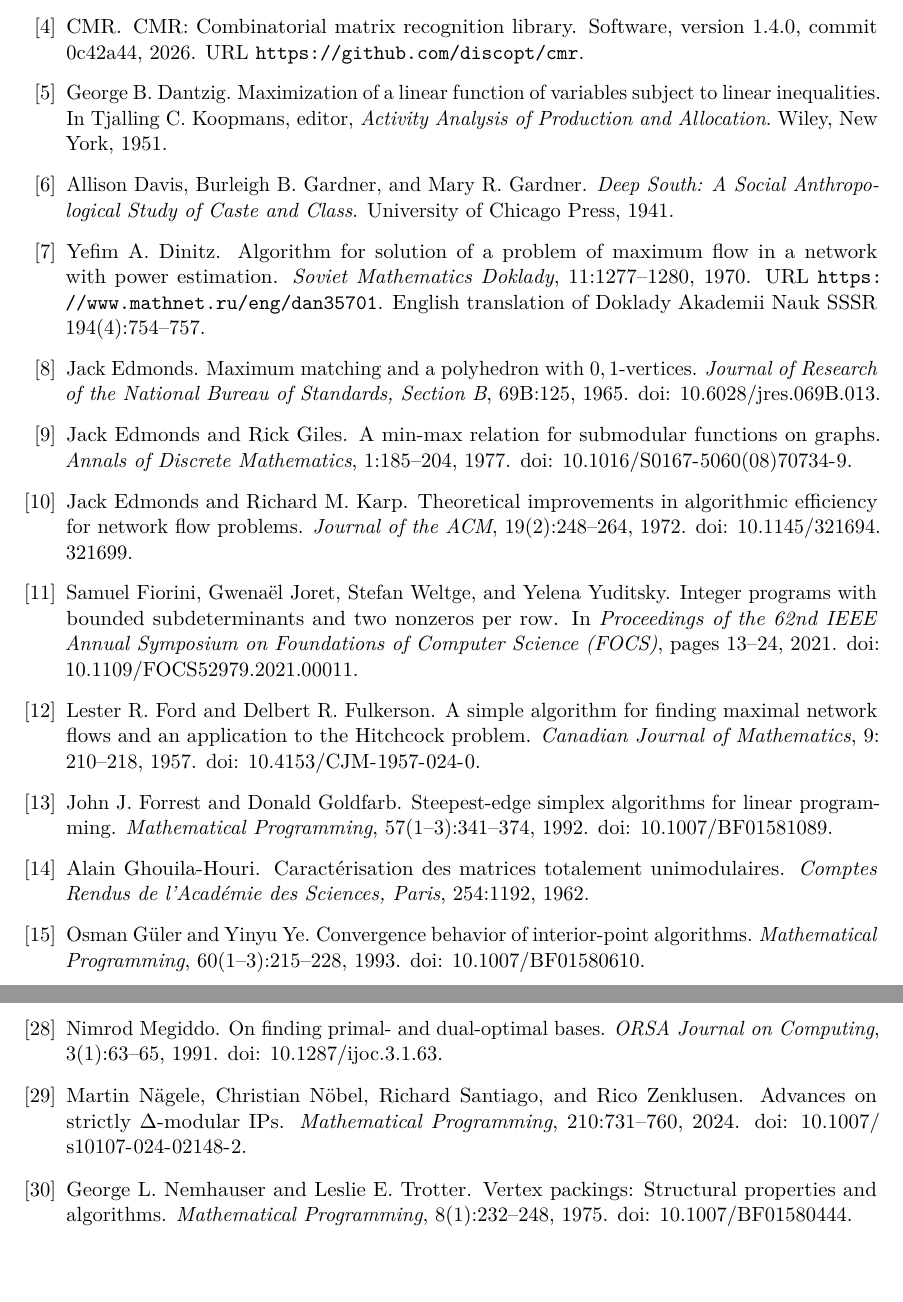
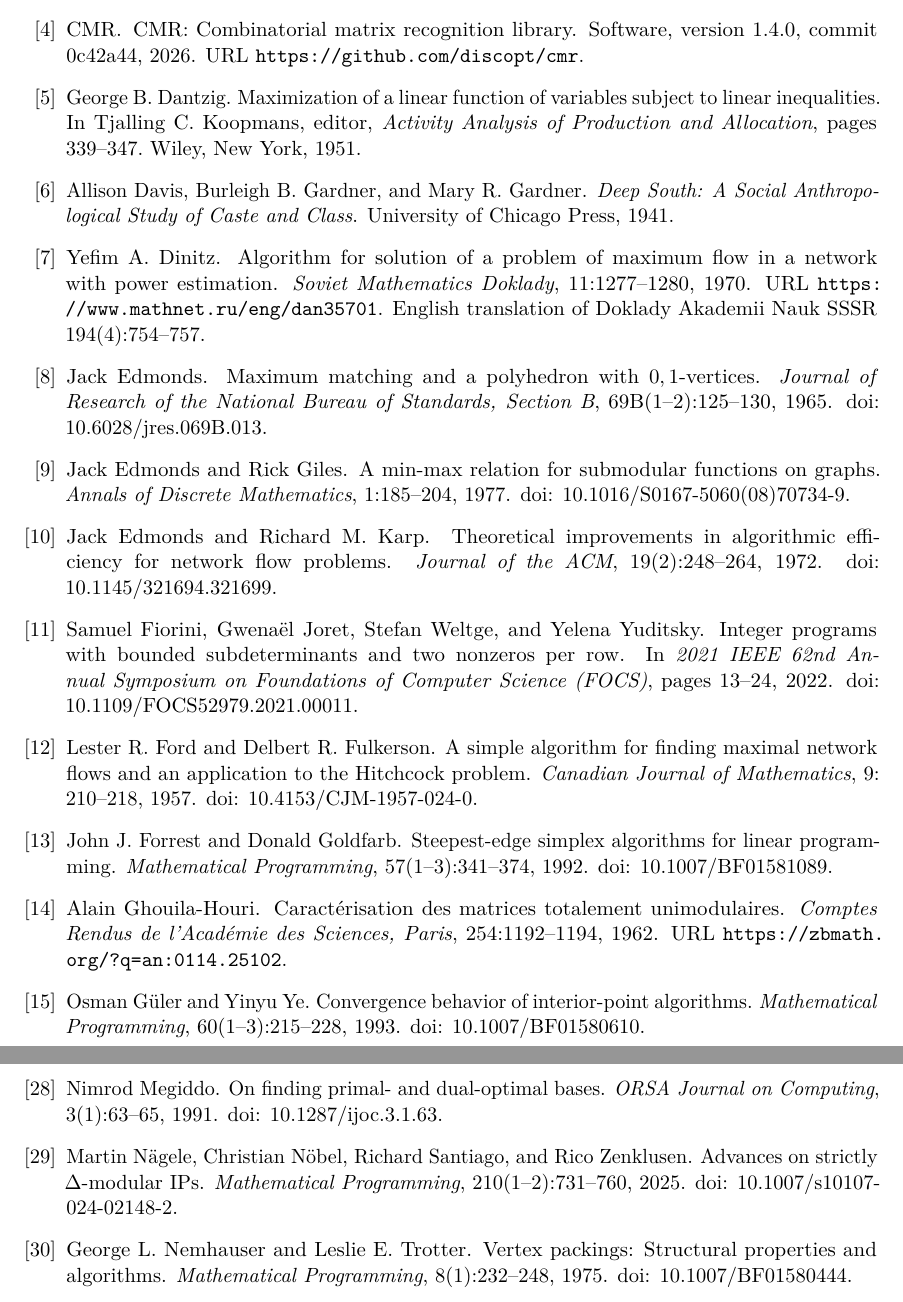
Before and after one commit to feilinlp/linear-programming-total-unimodularity, a LaTeX document (report/main.tex, which reads report/references.bib): two parts of pages 11 and 12 of 18, joined at a grey line, cut so that both start at the same text. Compiled offline with pdfLaTeX.

Commit message:
Report: correct reference details and make DOIs clickable
- Edmonds (1965): pages 125-130 (NIST scan), issue 1-2.
- Ghouila-Houri (1962): pages 1192-1194, with zbMATH link (Zbl 0114.25102).
- Nagele et al.: print year 2025, issue 1-2 (online first 2024).
- Fiorini et al.: FOCS 2021 proceedings appeared in February 2022.
- Dantzig (1951): pages 339-347 (zbMATH Zbl 0045.09802).
- Load the doi package so every DOI in the bibliography links to doi.org.

Co-Authored-By: Claude Opus 5.5 <noreply@anthropic.com>

```diff
--- a/report/main.tex
+++ b/report/main.tex
@@ -26,6 +26,8 @@
 \usepackage{float}
 \usepackage[numbers,sort&compress]{natbib}
 \usepackage[hidelinks]{hyperref}
+\usepackage{doi}% clickable DOIs in the bibliography
+\renewcommand{\doitext}{doi: }
 
 % Colours with the same meaning as on the slides (slides/theme.css).
 \definecolor{good}{HTML}{1F7A4D}    % integral / TU / works
--- a/report/references.bib
+++ b/report/references.bib
@@ -32,8 +33,9 @@
   title   = {Caract{\'e}risation des matrices totalement unimodulaires},
   journal = {Comptes Rendus de l'Acad{\'e}mie des Sciences, Paris},
   volume  = {254},
-  pages   = {1192},
+  pages   = {1192--1194},
   year    = {1962},
+  url     = {https://zbmath.org/?q=an:0114.25102},
 }
 
 @article{seymour1980,
@@ -85,7 +87,8 @@
   title   = {Maximum matching and a polyhedron with $0,1$-vertices},
   journal = {Journal of Research of the National Bureau of Standards, Section B},
   volume  = {69B},
-  pages   = {125},
+  number  = {1--2},
+  pages   = {125--130},
   year    = {1965},
   doi     = {10.6028/jres.069B.013},
 }
@@ -125,6 +128,7 @@
   editor    = {Koopmans, Tjalling C.},
   publisher = {Wiley},
   address   = {New York},
+  pages     = {339--347},
   year      = {1951},
 }
 
@@ -310,9 +314,9 @@
 @inproceedings{fiorini2021,
   author    = {Fiorini, Samuel and Joret, Gwena{\"e}l and Weltge, Stefan and Yuditsky, Yelena},
   title     = {Integer programs with bounded subdeterminants and two nonzeros per row},
-  booktitle = {Proceedings of the 62nd IEEE Annual Symposium on Foundations of Computer Science (FOCS)},
+  booktitle = {2021 IEEE 62nd Annual Symposium on Foundations of Computer Science (FOCS)},
   pages     = {13--24},
-  year      = {2021},
+  year      = {2022},
   doi       = {10.1109/FOCS52979.2021.00011},
 }
 
@@ -321,8 +325,9 @@
   title   = {Advances on strictly {$\Delta$}-modular {IPs}},
   journal = {Mathematical Programming},
   volume  = {210},
+  number  = {1--2},
   pages   = {731--760},
-  year    = {2024},
+  year    = {2025},
   doi     = {10.1007/s10107-024-02148-2},
 }
 
```
Also changed, not shown: report/references.bib (19 more changed lines).
